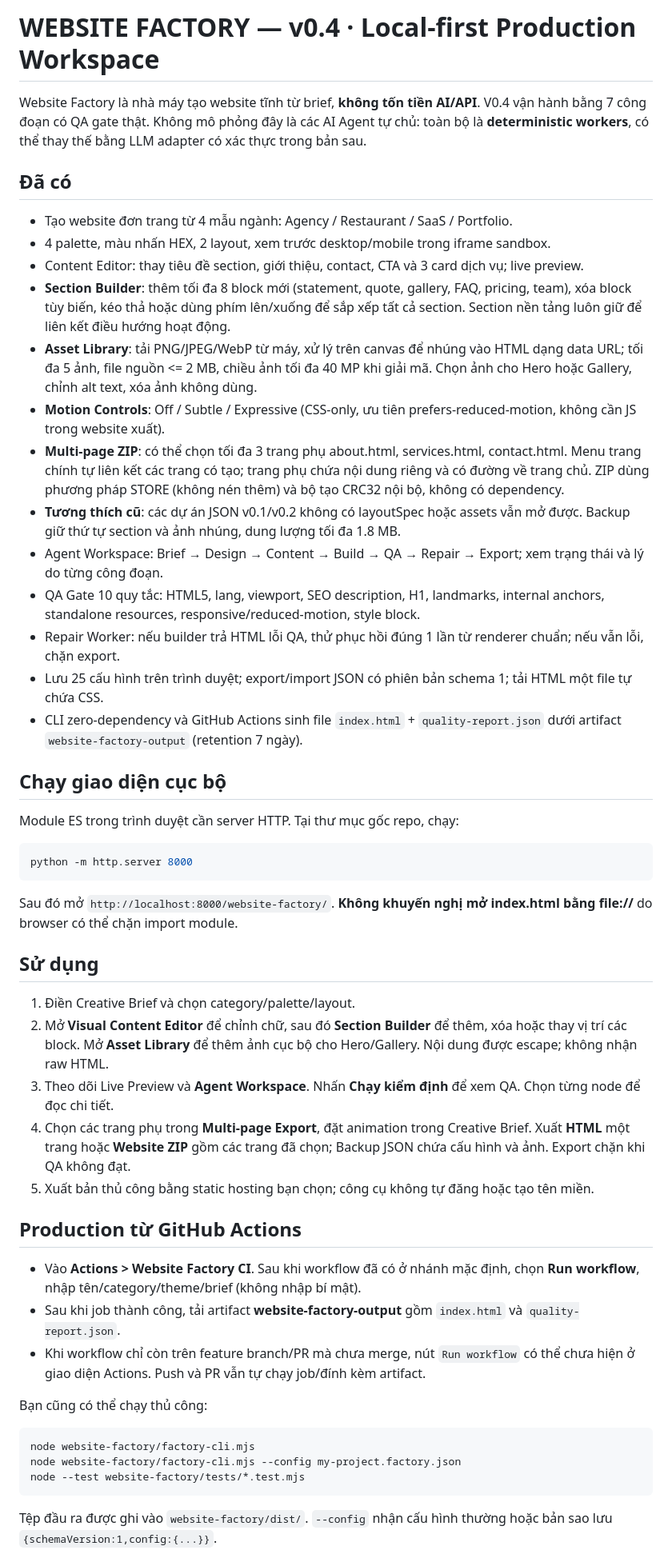
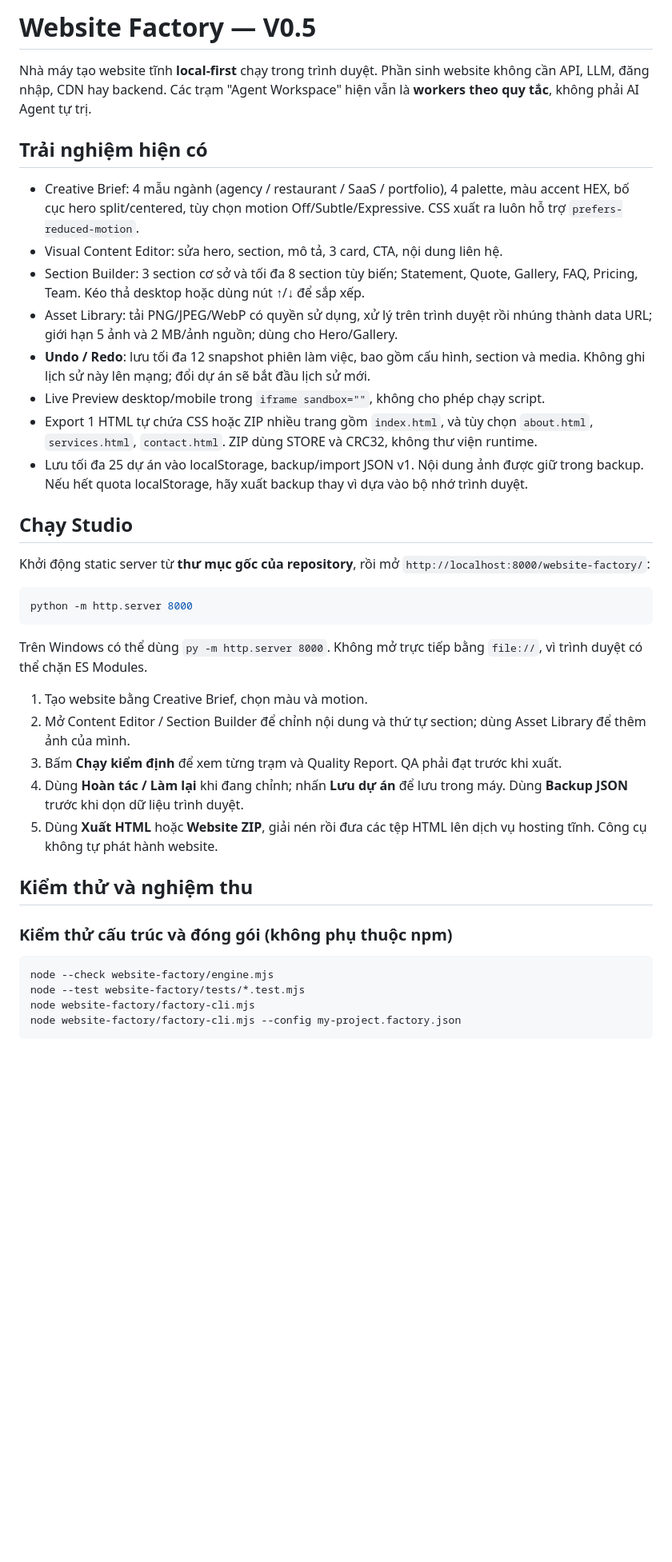
Before and after one commit to aicodehub-vn/Ai-Code-Hub, a Markdown page: website-factory/README.md, the part around one of its changes. Shown at 80% size. Rendered like a GitHub page; blank space fills up the shorter version.

````diff
--- a/website-factory/README.md
+++ b/website-factory/README.md
@@ -1,46 +1,42 @@
-# WEBSITE FACTORY — v0.4 · Local-first Production Workspace
+# Website Factory — V0.5
 
-Website Factory là nhà máy tạo website tĩnh từ brief, **không tốn tiền AI/API**. V0.4 vận hành bằng 7 công đoạn có QA gate thật. Không mô phỏng đây là các AI Agent tự chủ: toàn bộ là **deterministic workers**, có thể thay thế bằng LLM adapter có xác thực trong bản sau.
+Nhà máy tạo website tĩnh **local-first** chạy trong trình duyệt. Phần sinh website không cần API, LLM, đăng nhập, CDN hay backend. Các trạm "Agent Workspace" hiện vẫn là **workers theo quy tắc**, không phải AI Agent tự trị.
 
-## Đã có
-- Tạo website đơn trang từ 4 mẫu ngành: Agency / Restaurant / SaaS / Portfolio.
-- 4 palette, màu nhấn HEX, 2 layout, xem trước desktop/mobile trong iframe sandbox.
-- Content Editor: thay tiêu đề section, giới thiệu, contact, CTA và 3 card dịch vụ; live preview.
-- **Section Builder**: thêm tối đa 8 block mới (statement, quote, gallery, FAQ, pricing, team), xóa block tùy biến, kéo thả hoặc dùng phím lên/xuống để sắp xếp tất cả section. Section nền tảng luôn giữ để liên kết điều hướng hoạt động.
-- **Asset Library**: tải PNG/JPEG/WebP từ máy, xử lý trên canvas để nhúng vào HTML dạng data URL; tối đa 5 ảnh, file nguồn <= 2 MB, chiều ảnh tối đa 40 MP khi giải mã. Chọn ảnh cho Hero hoặc Gallery, chỉnh alt text, xóa ảnh không dùng.
-- **Motion Controls**: Off / Subtle / Expressive (CSS-only, ưu tiên prefers-reduced-motion, không cần JS trong website xuất).
-- **Multi-page ZIP**: có thể chọn tối đa 3 trang phụ about.html, services.html, contact.html. Menu trang chính tự liên kết các trang có tạo; trang phụ chứa nội dung riêng và có đường về trang chủ. ZIP dùng phương pháp STORE (không nén thêm) và bộ tạo CRC32 nội bộ, không có dependency.
-- **Tương thích cũ**: các dự án JSON v0.1/v0.2 không có layoutSpec hoặc assets vẫn mở được. Backup giữ thứ tự section và ảnh nhúng, dung lượng tối đa 1.8 MB.
-- Agent Workspace: Brief → Design → Content → Build → QA → Repair → Export; xem trạng thái và lý do từng công đoạn.
-- QA Gate 10 quy tắc: HTML5, lang, viewport, SEO description, H1, landmarks, internal anchors, standalone resources, responsive/reduced-motion, style block.
-- Repair Worker: nếu builder trả HTML lỗi QA, thử phục hồi đúng 1 lần từ renderer chuẩn; nếu vẫn lỗi, chặn export.
-- Lưu 25 cấu hình trên trình duyệt; export/import JSON có phiên bản schema 1; tải HTML một file tự chứa CSS.
-- CLI zero-dependency và GitHub Actions sinh file `index.html` + `quality-report.json` dưới artifact `website-factory-output` (retention 7 ngày).
+## Trải nghiệm hiện có
 
-## Chạy giao diện cục bộ
-Module ES trong trình duyệt cần server HTTP. Tại thư mục gốc repo, chạy:
+- Creative Brief: 4 mẫu ngành (agency / restaurant / SaaS / portfolio), 4 palette, màu accent HEX, bố cục hero split/centered, tùy chọn motion Off/Subtle/Expressive. CSS xuất ra luôn hỗ trợ `prefers-reduced-motion`.
+- Visual Content Editor: sửa hero, section, mô tả, 3 card, CTA, nội dung liên hệ.
+- Section Builder: 3 section cơ sở và tối đa 8 section tùy biến; Statement, Quote, Gallery, FAQ, Pricing, Team. Kéo thả desktop hoặc dùng nút ↑/↓ để sắp xếp.
+- Asset Library: tải PNG/JPEG/WebP có quyền sử dụng, xử lý trên trình duyệt rồi nhúng thành data URL; giới hạn 5 ảnh và 2 MB/ảnh nguồn; dùng cho Hero/Gallery.
+- **Undo / Redo**: lưu tối đa 12 snapshot phiên làm việc, bao gồm cấu hình, section và media. Không ghi lịch sử này lên mạng; đổi dự án sẽ bắt đầu lịch sử mới.
+- Live Preview desktop/mobile trong `iframe sandbox=""`, không cho phép chạy script.
+- Export 1 HTML tự chứa CSS hoặc ZIP nhiều trang gồm `index.html`, và tùy chọn `about.html`, `services.html`, `contact.html`. ZIP dùng STORE và CRC32, không thư viện runtime.
+- Lưu tối đa 25 dự án vào localStorage, backup/import JSON v1. Nội dung ảnh được giữ trong backup. Nếu hết quota localStorage, hãy xuất backup thay vì dựa vào bộ nhớ trình duyệt.
+
+## Chạy Studio
+
+Khởi động static server từ **thư mục gốc của repository**, rồi mở `http://localhost:8000/website-factory/`:
+
 ```bash
 python -m http.server 8000
 ```
-Sau đó mở `http://localhost:8000/website-factory/`. **Không khuyến nghị mở index.html bằng file://** do browser có thể chặn import module.
 
-## Sử dụng
-1. Điền Creative Brief và chọn category/palette/layout.
-2. Mở **Visual Content Editor** để chỉnh chữ, sau đó **Section Builder** để thêm, xóa hoặc thay vị trí các block. Mở **Asset Library** để thêm ảnh cục bộ cho Hero/Gallery. Nội dung được escape; không nhận raw HTML.
-3. Theo dõi Live Preview và **Agent Workspace**. Nhấn **Chạy kiểm định** để xem QA. Chọn từng node để đọc chi tiết.
-4. Chọn các trang phụ trong **Multi-page Export**, đặt animation trong Creative Brief. Xuất **HTML** một trang hoặc **Website ZIP** gồm các trang đã chọn; Backup JSON chứa cấu hình và ảnh. Export chặn khi QA không đạt.
-5. Xuất bản thủ công bằng static hosting bạn chọn; công cụ không tự đăng hoặc tạo tên miền.
+Trên Windows có thể dùng `py -m http.server 8000`. Không mở trực tiếp bằng `file://`, vì trình duyệt có thể chặn ES Modules.
 
-## Production từ GitHub Actions
-- Vào **Actions > Website Factory CI**. Sau khi workflow đã có ở nhánh mặc định, chọn **Run workflow**, nhập tên/category/theme/brief (không nhập bí mật).
-- Sau khi job thành công, tải artifact **website-factory-output** gồm `index.html` và `quality-report.json`.
-- Khi workflow chỉ còn trên feature branch/PR mà chưa merge, nút `Run workflow` có thể chưa hiện ở giao diện Actions. Push và PR vẫn tự chạy job/đính kèm artifact.
+1. Tạo website bằng Creative Brief, chọn màu và motion.
+2. Mở Content Editor / Section Builder để chỉnh nội dung và thứ tự section; dùng Asset Library để thêm ảnh của mình.
+3. Bấm **Chạy kiểm định** để xem từng trạm và Quality Report. QA phải đạt trước khi xuất.
+4. Dùng **Hoàn tác / Làm lại** khi đang chỉnh; nhấn **Lưu dự án** để lưu trong máy. Dùng **Backup JSON** trước khi dọn dữ liệu trình duyệt.
+5. Dùng **Xuất HTML** hoặc **Website ZIP**, giải nén rồi đưa các tệp HTML lên dịch vụ hosting tĩnh. Công cụ không tự phát hành website.
 
-Bạn cũng có thể chạy thủ công:
+## Kiểm thử và nghiệm thu
+
+### Kiểm thử cấu trúc và đóng gói (không phụ thuộc npm)
+
 ```bash
+node --check website-factory/engine.mjs
+node --test website-factory/tests/*.test.mjs
 node website-factory/factory-cli.mjs
 node website-factory/factory-cli.mjs --config my-project.factory.json
-node --test website-factory/tests/*.test.mjs
 ```
-Tệp đầu ra được ghi vào `website-factory/dist/`. `--config` nhận cấu hình thường hoặc bản sao lưu `{schemaVersion:1,config:{...}}`.
 
````
Also changed, not shown: other parts of website-factory/README.md (+40 -34 lines).
